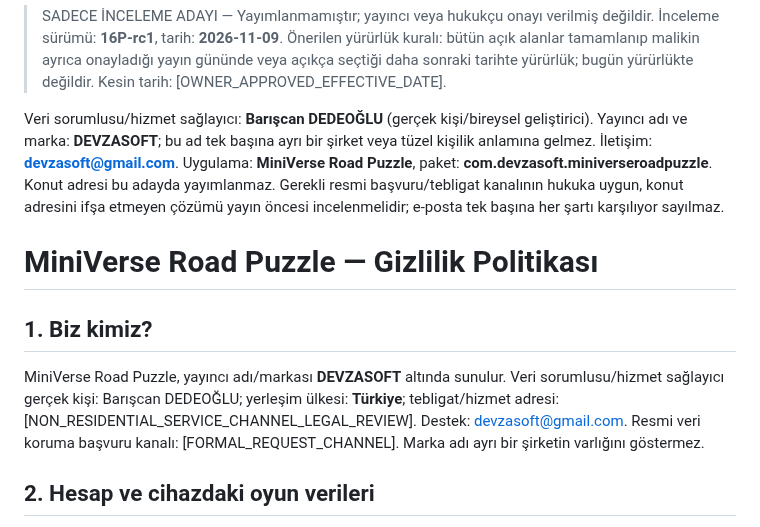
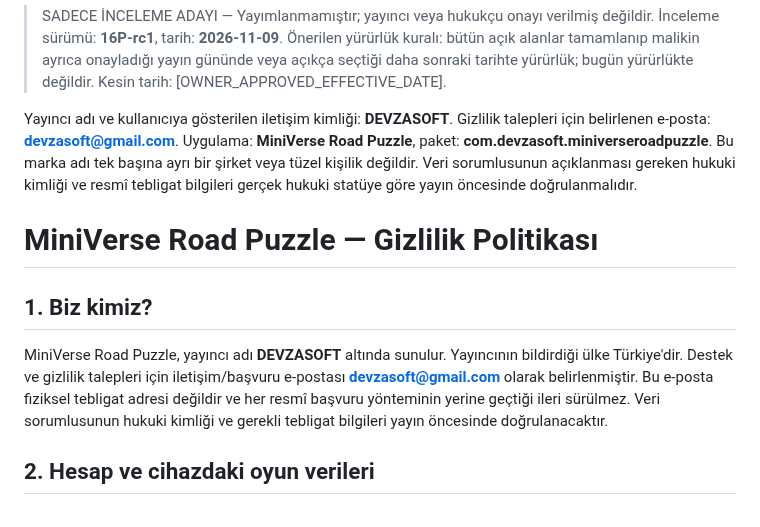
Before and after one commit to DevzaSoft/miniverse-privacy, a Markdown page: review-candidates/16P-rc1/privacy-tr.md, the part around the change. GitHub-like rendering.

Commit message:
Set DEVZASOFT as publisher identity and contact email for privacy requests

```diff
--- a/review-candidates/16P-rc1/privacy-tr.md
+++ b/review-candidates/16P-rc1/privacy-tr.md
@@ -2,12 +2,12 @@
 
 > SADECE İNCELEME ADAYI — Yayımlanmamıştır; yayıncı veya hukukçu onayı verilmiş değildir. İnceleme sürümü: **16P-rc1**, tarih: **2026-11-09**. Önerilen yürürlük kuralı: bütün açık alanlar tamamlanıp malikin ayrıca onayladığı yayın gününde veya açıkça seçtiği daha sonraki tarihte yürürlük; bugün yürürlükte değildir. Kesin tarih: [OWNER_APPROVED_EFFECTIVE_DATE].
 
-Veri sorumlusu/hizmet sağlayıcı: **Barışcan DEDEOĞLU** (gerçek kişi/bireysel geliştirici). Yayıncı adı ve marka: **DEVZASOFT**; bu ad tek başına ayrı bir şirket veya tüzel kişilik anlamına gelmez. İletişim: **devzasoft@gmail.com**. Uygulama: **MiniVerse Road Puzzle**, paket: **com.devzasoft.miniverseroadpuzzle**. Konut adresi bu adayda yayımlanmaz. Gerekli resmi başvuru/tebligat kanalının hukuka uygun, konut adresini ifşa etmeyen çözümü yayın öncesi incelenmelidir; e-posta tek başına her şartı karşılıyor sayılmaz.
+Yayıncı adı ve kullanıcıya gösterilen iletişim kimliği: **DEVZASOFT**. Gizlilik talepleri için belirlenen e-posta: **devzasoft@gmail.com**. Uygulama: **MiniVerse Road Puzzle**, paket: **com.devzasoft.miniverseroadpuzzle**. Bu marka adı tek başına ayrı bir şirket veya tüzel kişilik değildir. Veri sorumlusunun açıklanması gereken hukuki kimliği ve resmî tebligat bilgileri gerçek hukuki statüye göre yayın öncesinde doğrulanmalıdır.
 
 # MiniVerse Road Puzzle — Gizlilik Politikası
 
 ## 1. Biz kimiz?
-MiniVerse Road Puzzle, yayıncı adı/markası **DEVZASOFT** altında sunulur. Veri sorumlusu/hizmet sağlayıcı gerçek kişi: Barışcan DEDEOĞLU; yerleşim ülkesi: **Türkiye**; tebligat/hizmet adresi: [NON_RESIDENTIAL_SERVICE_CHANNEL_LEGAL_REVIEW]. Destek: devzasoft@gmail.com. Resmi veri koruma başvuru kanalı: [FORMAL_REQUEST_CHANNEL]. Marka adı ayrı bir şirketin varlığını göstermez.
+MiniVerse Road Puzzle, yayıncı adı **DEVZASOFT** altında sunulur. Yayıncının bildirdiği ülke Türkiye'dir. Destek ve gizlilik talepleri için iletişim/başvuru e-postası **devzasoft@gmail.com** olarak belirlenmiştir. Bu e-posta fiziksel tebligat adresi değildir ve her resmî başvuru yönteminin yerine geçtiği ileri sürülmez. Veri sorumlusunun hukuki kimliği ve gerekli tebligat bilgileri yayın öncesinde doğrulanacaktır.
 
 ## 2. Hesap ve cihazdaki oyun verileri
 Oyunda hesap açma, isim/e-posta/parola veya doğum tarihi girme alanı yoktur. İlerleme, yıldızlar, en iyi hamle, şehirler, başarımlar, yakıt ve yenilenme zamanları, ses/parlaklık/öğretici tercihleri, dil ve ilk açılış durumu cihazdaki uygulama dosyalarında tutulur. Ödül tekrarını önlemek için işlem ve oyun oturumu makbuzları ile yerel teknik kayıtlar bulunur. Bu oyun verilerini geliştirici sunucusuna otomatik yükleyen bir yol tespit edilmemiştir. Android yedekleme ve cihaz aktarımı kopyalar oluşturabilir; yalnız cihazda kalacakları garanti edilmez.
```
